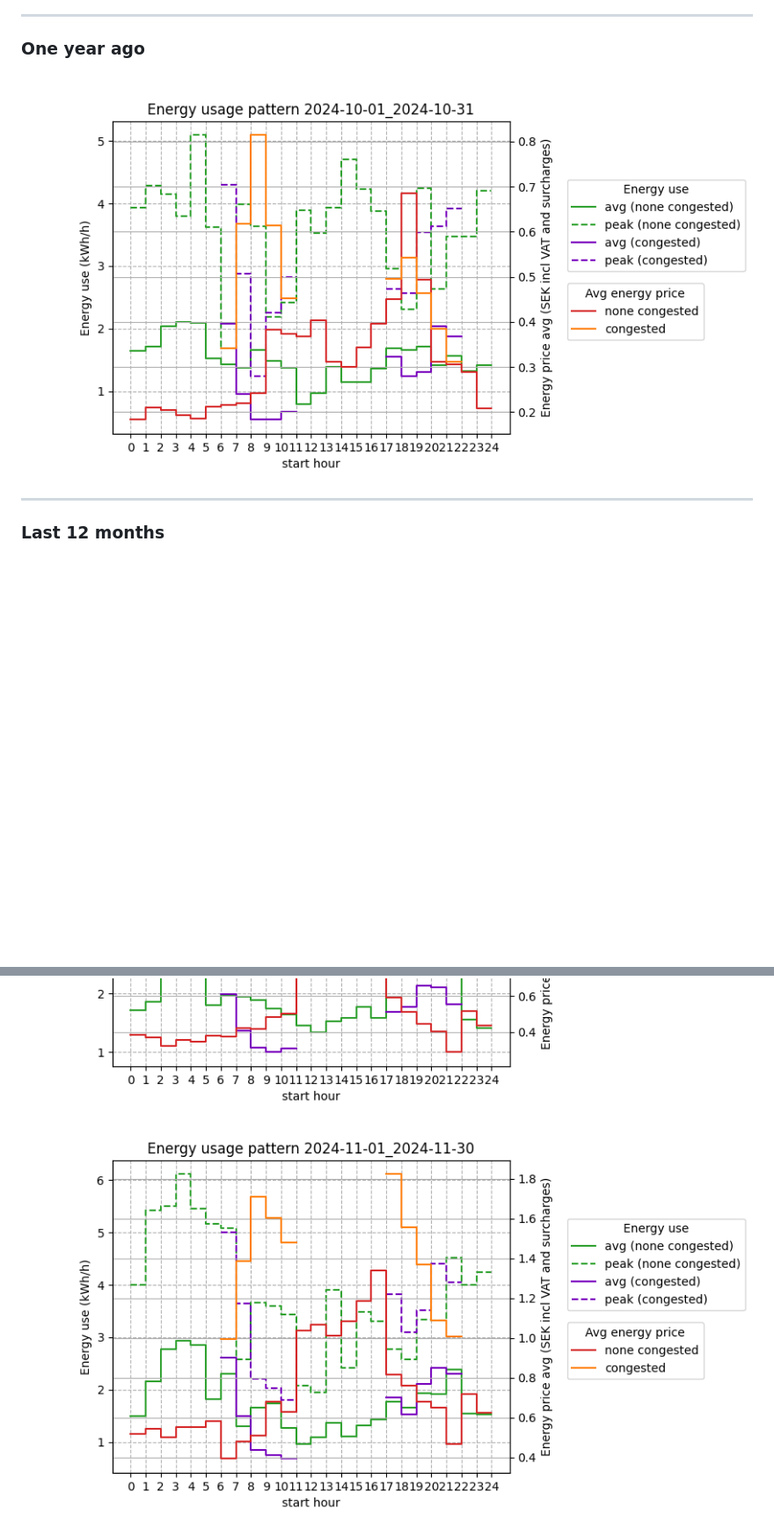
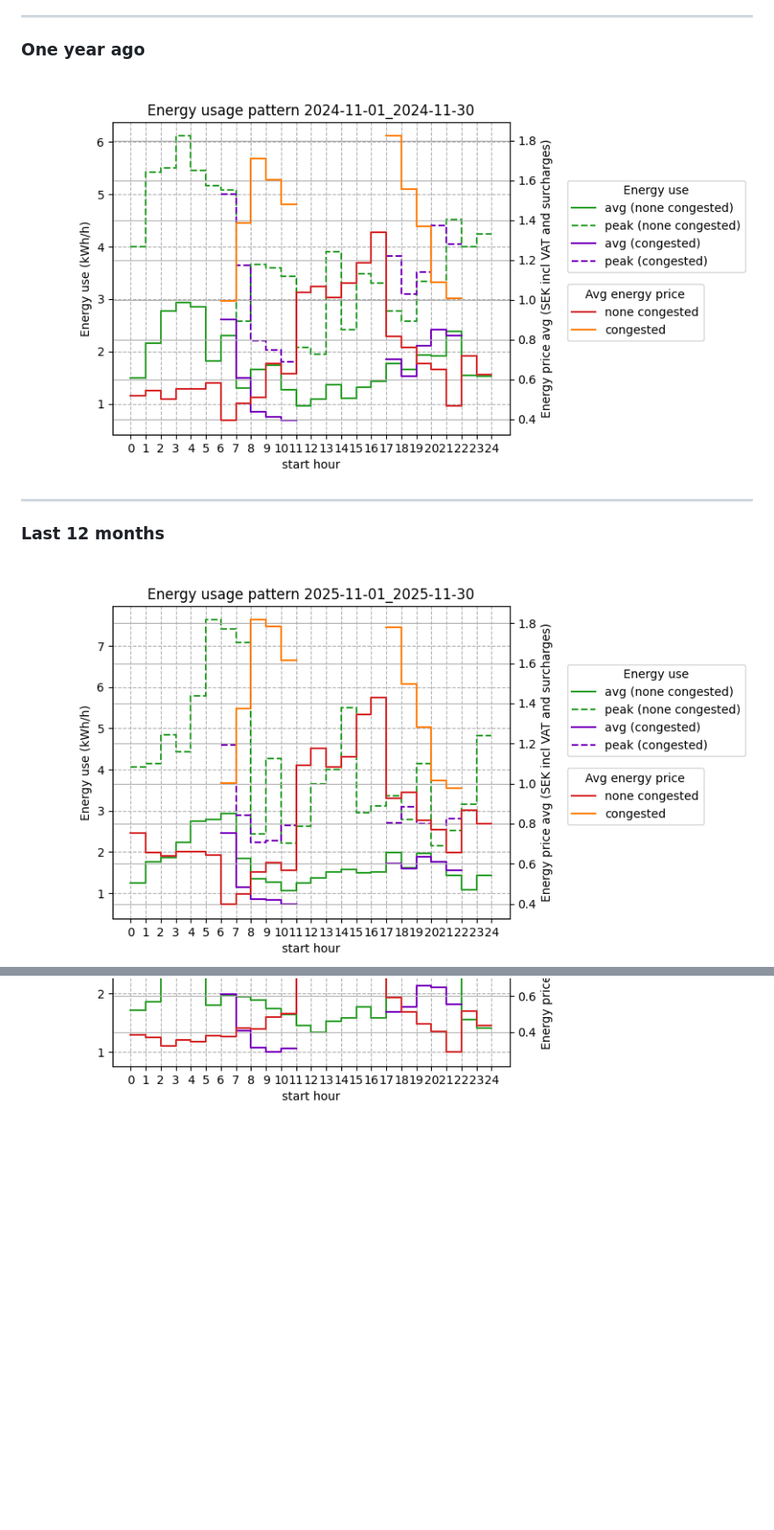
Before and after one commit to sander-visser/py-playground, a Markdown page: power_plots/README.md, 2 parts joined by grey strips. Shown: that part at 88% size. Rendered like a GitHub page; pictures changed too: power_plots/2025-11-01_2025-11-30.png (added); blank space fills up the shorter version.

Commit message:
Add November log

```diff
--- a/power_plots/README.md
+++ b/power_plots/README.md
@@ -11,11 +11,12 @@ This log includes estimated benefit from future PV and home battery storage inst
 
 ---
 ### One year ago
-<img src="2024-10-01_2024-10-31.png">
+<img src="2024-11-01_2024-11-30.png">
 
 ---
 
 ### Last 12 months
+<img src="2025-11-01_2025-11-30.png">
 <img src="2025-10-01_2025-10-31.png">
 <img src="2025-09-01_2025-09-30.png">
 <img src="2025-08-01_2025-08-31.png">
@@ -27,4 +28,3 @@ This log includes estimated benefit from future PV and home battery storage inst
 <img src="2025-02-01_2025-02-28.png">
 <img src="2025-01-01_2025-01-31.png">
 <img src="2024-12-01_2024-12-31.png">
-<img src="2024-11-01_2024-11-30.png">
```
Also changed, not shown: 1 other file.
